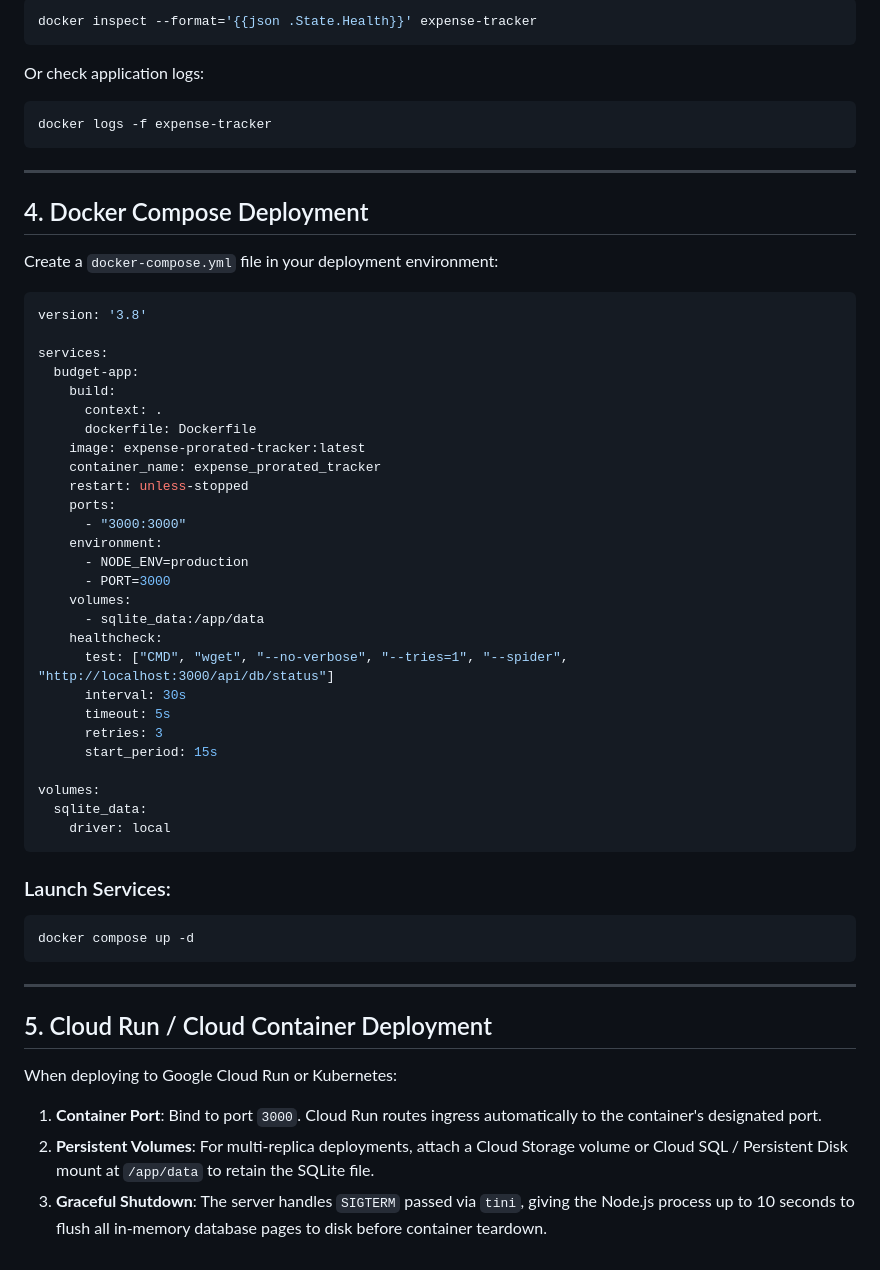
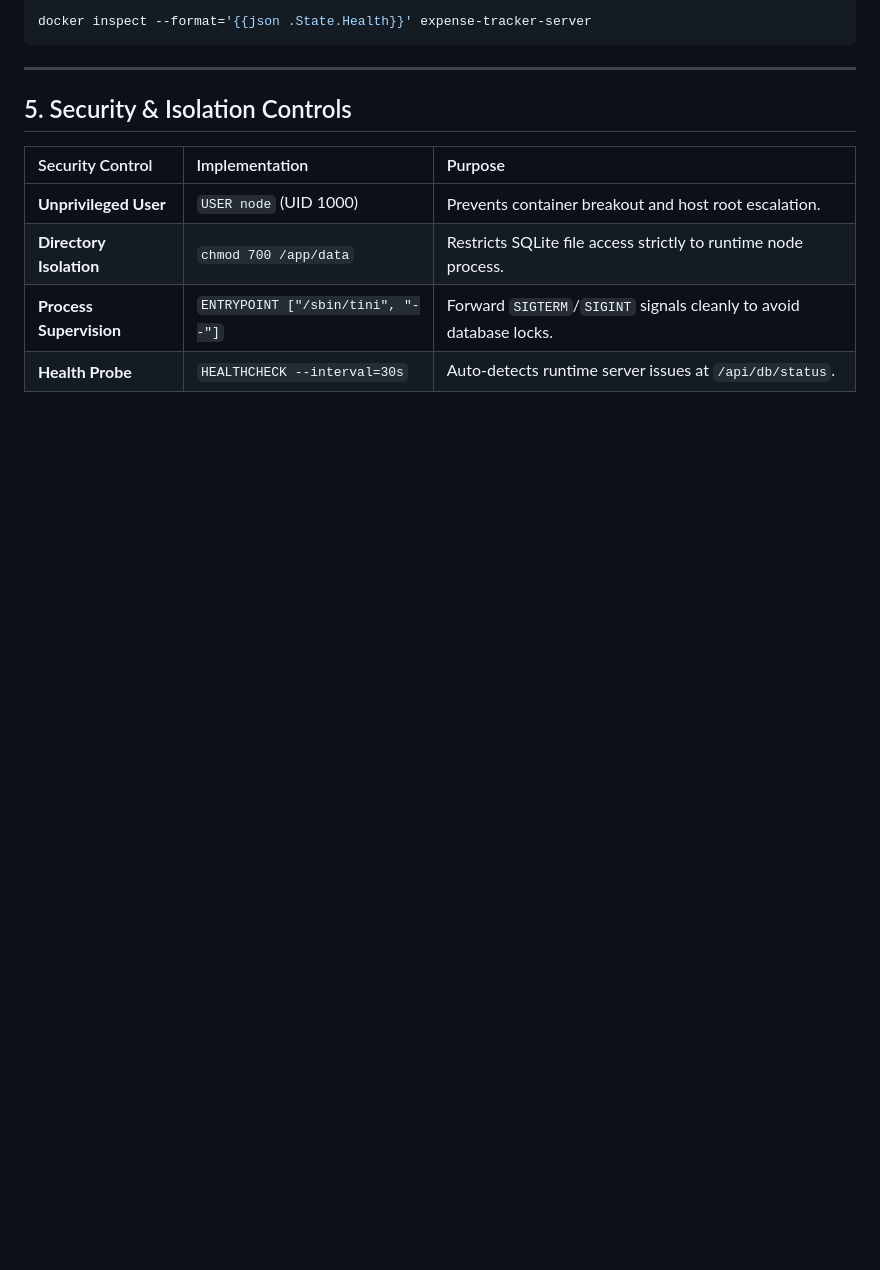
Before and after one commit to mayomacam/expense-tracker, a Markdown page: docs/docker-deployment.md, the part around one of its changes. Drawn GitHub-style; blank space fills up the shorter version.

````diff
--- a/docs/docker-deployment.md
+++ b/docs/docker-deployment.md
@@ -68,57 +68,14 @@ docker run -d \
 ```bash
-docker inspect --format='{{json .State.Health}}' expense-tracker
-```
-Or check application logs:
-```bash
-docker logs -f expense-tracker
+docker inspect --format='{{json .State.Health}}' expense-tracker-server
 ```
 
 ---
 
-## 4. Docker Compose Deployment
+## 5. Security & Isolation Controls
 
-Create a `docker-compose.yml` file in your deployment environment:
-
-```yaml
-version: '3.8'
-
-services:
-  budget-app:
-    build:
-      context: .
-      dockerfile: Dockerfile
-    image: expense-prorated-tracker:latest
-    container_name: expense_prorated_tracker
-    restart: unless-stopped
-    ports:
-      - "3000:3000"
-    environment:
-      - NODE_ENV=production
-      - PORT=3000
-    volumes:
-      - sqlite_data:/app/data
-    healthcheck:
-      test: ["CMD", "wget", "--no-verbose", "--tries=1", "--spider", "http://localhost:3000/api/db/status"]
-      interval: 30s
-      timeout: 5s
-      retries: 3
-      start_period: 15s
-
-volumes:
-  sqlite_data:
-    driver: local
-```
-
-### Launch Services:
-```bash
-docker compose up -d
-```
-
----
-
-## 5. Cloud Run / Cloud Container Deployment
-
-When deploying to Google Cloud Run or Kubernetes:
-1. **Container Port**: Bind to port `3000`. Cloud Run routes ingress automatically to the container's designated port.
-2. **Persistent Volumes**: For multi-replica deployments, attach a Cloud Storage volume or Cloud SQL / Persistent Disk mount at `/app/data` to retain the SQLite file.
-3. **Graceful Shutdown**: The server handles `SIGTERM` passed via `tini`, giving the Node.js process up to 10 seconds to flush all in-memory database pages to disk before container teardown.
+| Security Control | Implementation | Purpose |
+| :--- | :--- | :--- |
+| **Unprivileged User** | `USER node` (UID 1000) | Prevents container breakout and host root escalation. |
+| **Directory Isolation** | `chmod 700 /app/data` | Restricts SQLite file access strictly to runtime node process. |
+| **Process Supervision** | `ENTRYPOINT ["/sbin/tini", "--"]` | Forward `SIGTERM`/`SIGINT` signals cleanly to avoid database locks. |
+| **Health Probe** | `HEALTHCHECK --interval=30s` | Auto-detects runtime server issues at `/api/db/status`. |
````
Also changed, not shown: other parts of docs/docker-deployment.md (+45 -45 lines), README.md (+20 -8 lines).
